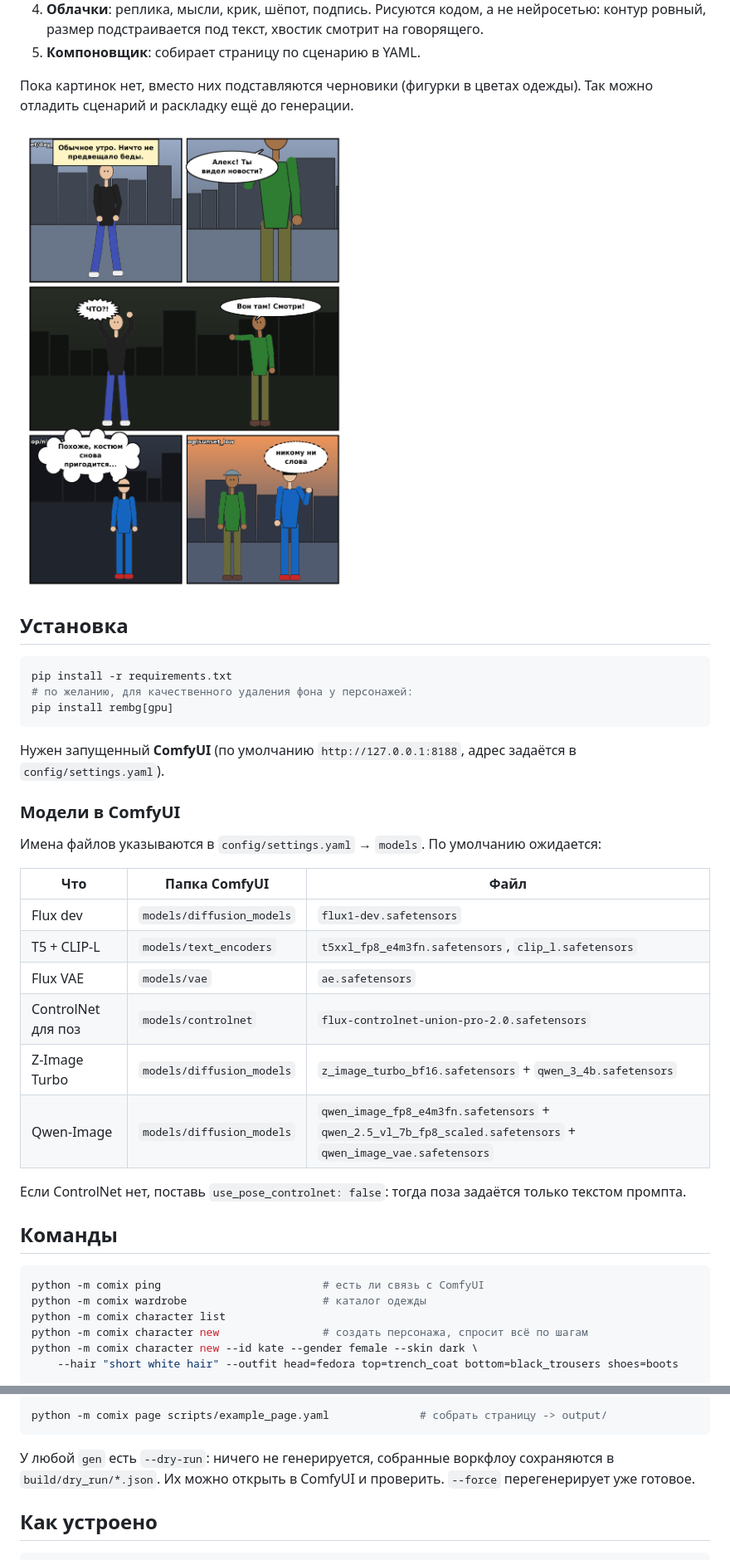
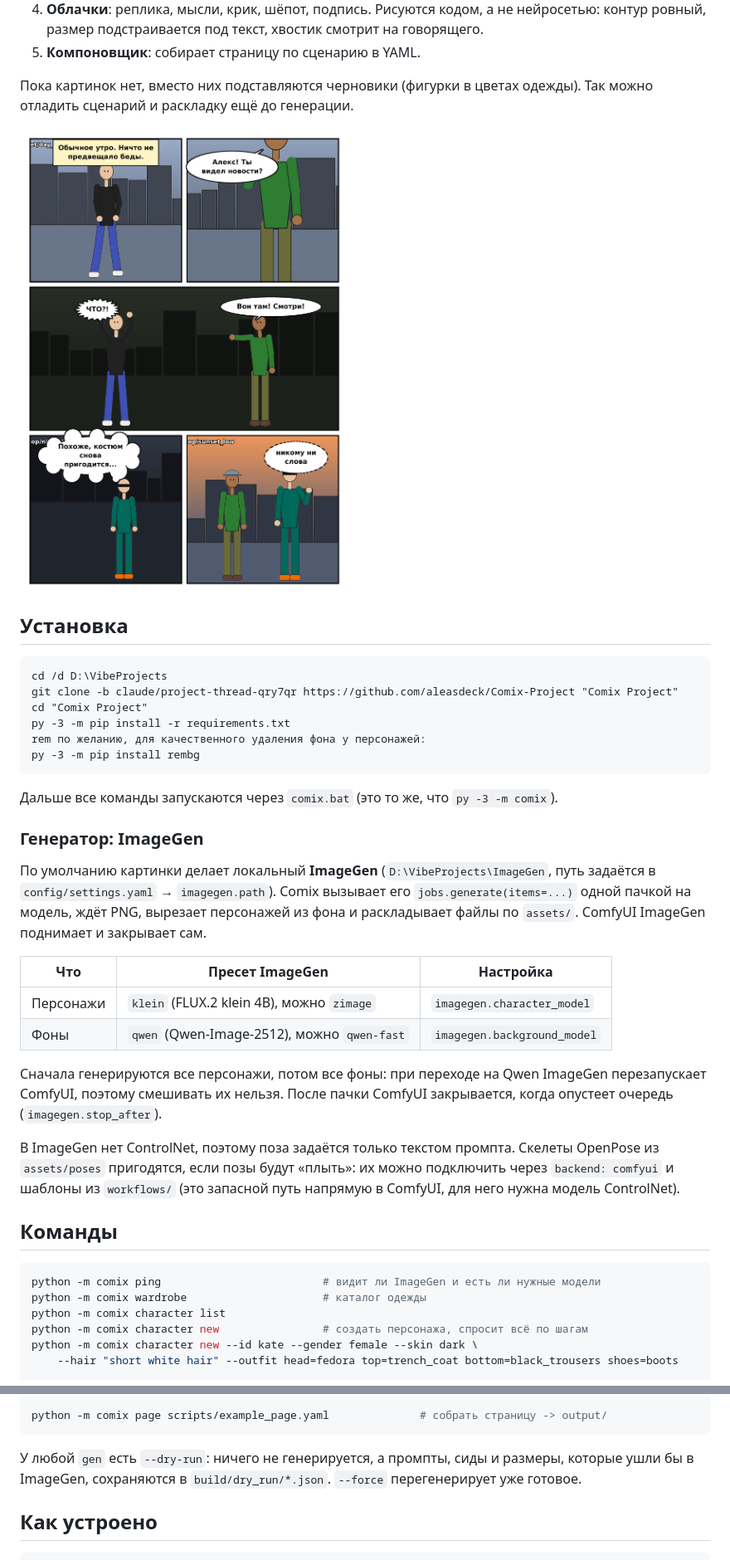
Before and after one commit to aleasdeck/Comix-Project, a Markdown page: README.md, 2 parts joined by grey strips. Shown at 83% size. Drawn GitHub-style; pictures changed too: docs/example_page.png.

````diff
--- a/README.md
+++ b/README.md
@@ -14,33 +14,34 @@
 
 ## Установка
 
-```bash
-pip install -r requirements.txt
-# по желанию, для качественного удаления фона у персонажей:
-pip install rembg[gpu]
+```bat
+cd /d D:\VibeProjects
+git clone -b claude/project-thread-qry7qr https://github.com/aleasdeck/Comix-Project "Comix Project"
+cd "Comix Project"
+py -3 -m pip install -r requirements.txt
+rem по желанию, для качественного удаления фона у персонажей:
+py -3 -m pip install rembg
 ```
 
-Нужен запущенный **ComfyUI** (по умолчанию `http://127.0.0.1:8188`, адрес задаётся в `config/settings.yaml`).
+Дальше все команды запускаются через `comix.bat` (это то же, что `py -3 -m comix`).
 
-### Модели в ComfyUI
+### Генератор: ImageGen
 
-Имена файлов указываются в `config/settings.yaml` → `models`. По умолчанию ожидается:
+По умолчанию картинки делает локальный **ImageGen** (`D:\VibeProjects\ImageGen`, путь задаётся в `config/settings.yaml` → `imagegen.path`). Comix вызывает его `jobs.generate(items=...)` одной пачкой на модель, ждёт PNG, вырезает персонажей из фона и раскладывает файлы по `assets/`. ComfyUI ImageGen поднимает и закрывает сам.
 
-| Что | Папка ComfyUI | Файл |
+| Что | Пресет ImageGen | Настройка |
 |---|---|---|
-| Flux dev | `models/diffusion_models` | `flux1-dev.safetensors` |
-| T5 + CLIP-L | `models/text_encoders` | `t5xxl_fp8_e4m3fn.safetensors`, `clip_l.safetensors` |
-| Flux VAE | `models/vae` | `ae.safetensors` |
-| ControlNet для поз | `models/controlnet` | `flux-controlnet-union-pro-2.0.safetensors` |
-| Z-Image Turbo | `models/diffusion_models` | `z_image_turbo_bf16.safetensors` + `qwen_3_4b.safetensors` |
-| Qwen-Image | `models/diffusion_models` | `qwen_image_fp8_e4m3fn.safetensors` + `qwen_2.5_vl_7b_fp8_scaled.safetensors` + `qwen_image_vae.safetensors` |
+| Персонажи | `klein` (FLUX.2 klein 4B), можно `zimage` | `imagegen.character_model` |
+| Фоны | `qwen` (Qwen-Image-2512), можно `qwen-fast` | `imagegen.background_model` |
 
-Если ControlNet нет, поставь `use_pose_controlnet: false`: тогда поза задаётся только текстом промпта.
+Сначала генерируются все персонажи, потом все фоны: при переходе на Qwen ImageGen перезапускает ComfyUI, поэтому смешивать их нельзя. После пачки ComfyUI закрывается, когда опустеет очередь (`imagegen.stop_after`).
+
+В ImageGen нет ControlNet, поэтому поза задаётся только текстом промпта. Скелеты OpenPose из `assets/poses` пригодятся, если позы будут «плыть»: их можно подключить через `backend: comfyui` и шаблоны из `workflows/` (это запасной путь напрямую в ComfyUI, для него нужна модель ControlNet).
 
 ## Команды
 
 ```bash
-python -m comix ping                         # есть ли связь с ComfyUI
+python -m comix ping                         # видит ли ImageGen и есть ли нужные модели
 python -m comix wardrobe                     # каталог одежды
 python -m comix character list
 python -m comix character new                # создать персонажа, спросит всё по шагам
@@ -58,7 +59,7 @@ python -m comix gen page scripts/example_page.yaml          # только то,
 python -m comix page scripts/example_page.yaml              # собрать страницу -> output/
 ```
 
-У любой `gen` есть `--dry-run`: ничего не генерируется, собранные воркфлоу сохраняются в `build/dry_run/*.json`. Их можно открыть в ComfyUI и проверить. `--force` перегенерирует уже готовое.
+У любой `gen` есть `--dry-run`: ничего не генерируется, а промпты, сиды и размеры, которые ушли бы в ImageGen, сохраняются в `build/dry_run/*.json`. `--force` перегенерирует уже готовое.
 
 ## Как устроено
 
````
Also changed, not shown: other parts of README.md (+1 -1 lines), 7 other files.
